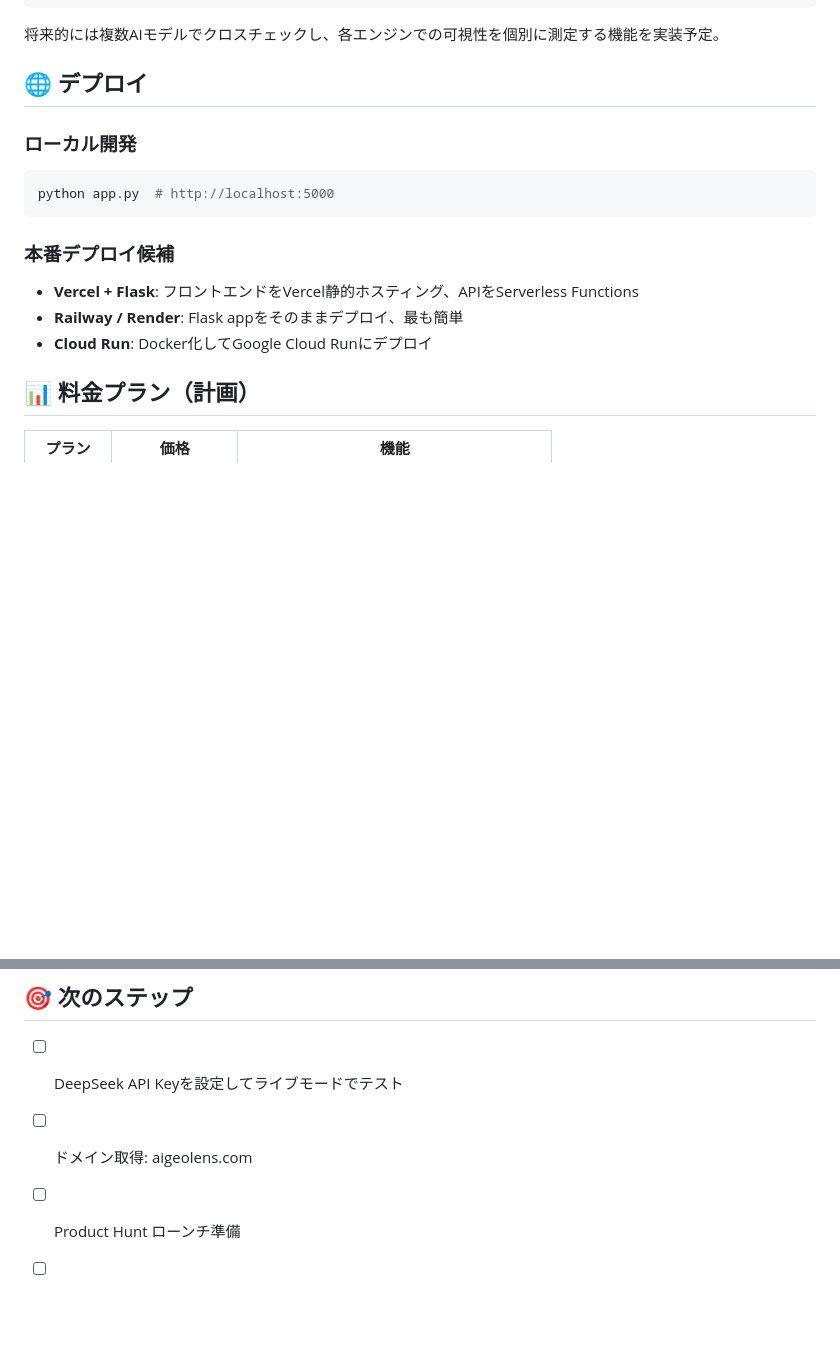
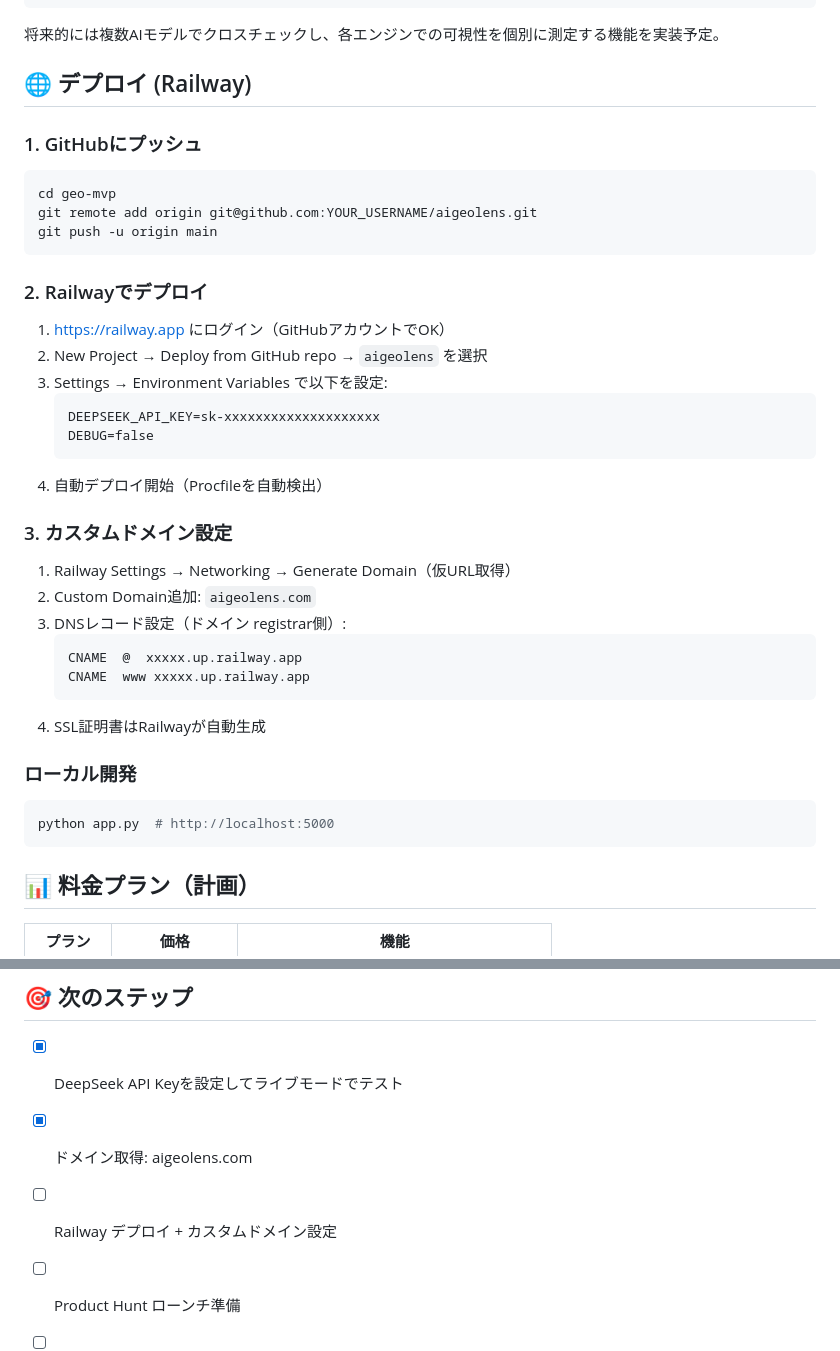
Before and after one commit to Mireia9868/aigeolens, a Markdown page: README.md, 2 parts joined by grey strips. Rendered like a GitHub page; blank space fills up the shorter version.

Commit message:
Add Railway deployment config: Procfile, .python-version, .gitignore, deploy docs

````diff
--- a/README.md
+++ b/README.md
@@ -120,17 +120,39 @@ PERPLEXITY_API_KEY = os.getenv("PERPLEXITY_API_KEY") # Perplexity
 
 将来的には複数AIモデルでクロスチェックし、各エンジンでの可視性を個別に測定する機能を実装予定。
 
-## 🌐 デプロイ
+## 🌐 デプロイ (Railway)
+
+### 1. GitHubにプッシュ
+```bash
+cd geo-mvp
+git remote add origin git@github.com:YOUR_USERNAME/aigeolens.git
+git push -u origin main
+```
+
+### 2. Railwayでデプロイ
+1. https://railway.app にログイン（GitHubアカウントでOK）
+2. New Project → Deploy from GitHub repo → `aigeolens` を選択
+3. Settings → Environment Variables で以下を設定:
+   ```
+   DEEPSEEK_API_KEY=sk-xxxxxxxxxxxxxxxxxxxx
+   DEBUG=false
+   ```
+4. 自動デプロイ開始（Procfileを自動検出）
+
+### 3. カスタムドメイン設定
+1. Railway Settings → Networking → Generate Domain（仮URL取得）
+2. Custom Domain追加: `aigeolens.com`
+3. DNSレコード設定（ドメイン registrar側）:
+   ```
+   CNAME  @  xxxxx.up.railway.app
+   CNAME  www xxxxx.up.railway.app
+   ```
+4. SSL証明書はRailwayが自動生成
 
 ### ローカル開発
 ```bash
 python app.py  # http://localhost:5000
 ```
-
-### 本番デプロイ候補
-- **Vercel + Flask**: フロントエンドをVercel静的ホスティング、APIをServerless Functions
-- **Railway / Render**: Flask appをそのままデプロイ、最も簡単
-- **Cloud Run**: Docker化してGoogle Cloud Runにデプロイ
 
 ## 📊 料金プラン（計画）
 
@@ -143,8 +165,9 @@ python app.py  # http://localhost:5000
 
 ## 🎯 次のステップ
 
-- [ ] DeepSeek API Keyを設定してライブモードでテスト
-- [ ] ドメイン取得: aigeolens.com
+- [x] DeepSeek API Keyを設定してライブモードでテスト
+- [x] ドメイン取得: aigeolens.com
+- [ ] Railway デプロイ + カスタムドメイン設定
 - [ ] Product Hunt ローンチ準備
 - [ ] 日本語SEO記事をQiita/Noteに投稿
 - [ ] 日本のSEO代理店5社に白ラベル提案
````
